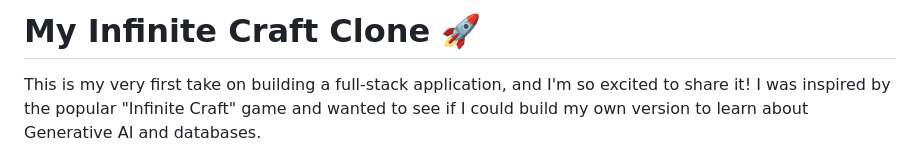
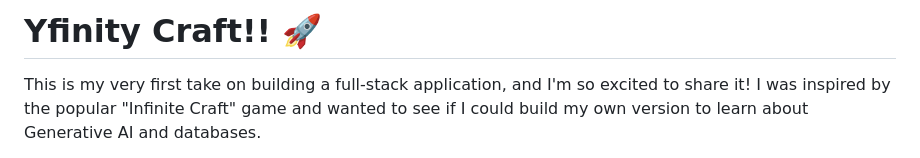
Before and after one commit to Sinhasharp/Infinite-craft-clone, a Markdown page: README.md, the part around the change. GitHub-like rendering.

Commit message:
Minor adjustment (#1)

```diff
--- a/README.md
+++ b/README.md
@@ -1,4 +1,4 @@
-# My Infinite Craft Clone 🚀
+# Yfinity Craft!! 🚀
 
 This is my very first take on building a full-stack application, and I'm so excited to share it! I was inspired by the popular "Infinite Craft" game and wanted to see if I could build my own version to learn about Generative AI and databases.
 
```
